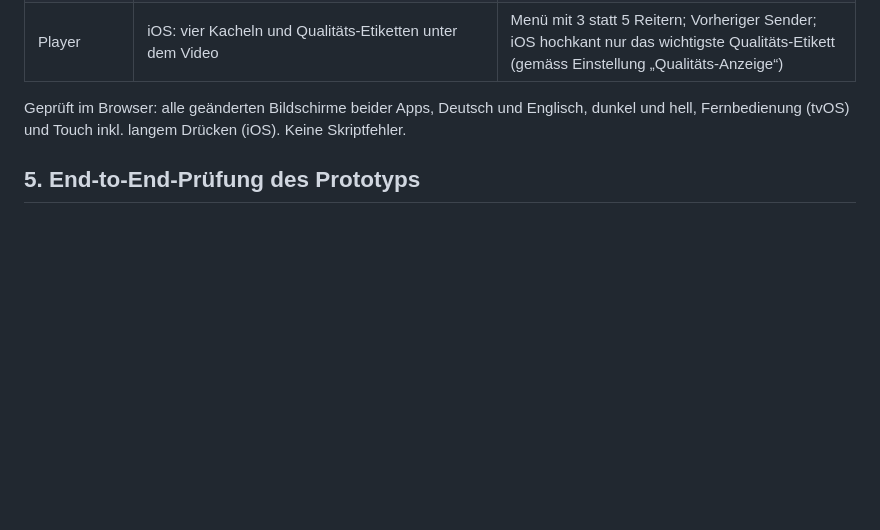
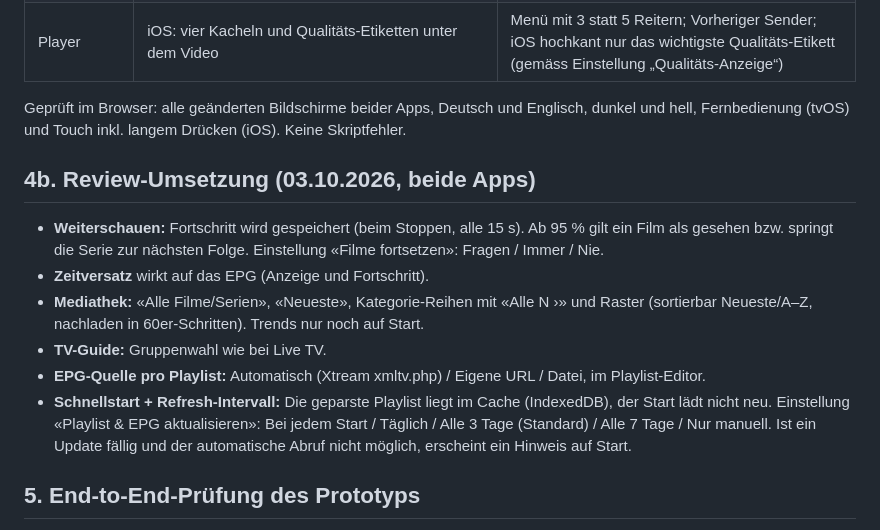
Before and after one commit to c42w6g4mph-cmyk/Onda-TV, a Markdown page: docs/Bauplan.md, the part around the change. GitHub-like rendering; blank space fills up the shorter version.

Commit message:
Bauplan: Review-Umsetzung und Refresh-Intervall
Co-Authored-By: Claude Opus 5.5 <noreply@anthropic.com>
Claude-Session: https://claude.ai/code/session_01F5U8gLWPfQxCovmj9ptxB8

```diff
--- a/docs/Bauplan.md
+++ b/docs/Bauplan.md
@@ -170,6 +170,15 @@ Ziel: übersichtlicher, weniger Information auf dem Bildschirm, gleiche Funktion
 
 Geprüft im Browser: alle geänderten Bildschirme beider Apps, Deutsch und Englisch, dunkel und hell, Fernbedienung (tvOS) und Touch inkl. langem Drücken (iOS). Keine Skriptfehler.
 
+## 4b. Review-Umsetzung (03.10.2026, beide Apps)
+
+- **Weiterschauen:** Fortschritt wird gespeichert (beim Stoppen, alle 15 s). Ab 95 % gilt ein Film als gesehen bzw. springt die Serie zur nächsten Folge. Einstellung «Filme fortsetzen»: Fragen / Immer / Nie.
+- **Zeitversatz** wirkt auf das EPG (Anzeige und Fortschritt).
+- **Mediathek:** «Alle Filme/Serien», «Neueste», Kategorie-Reihen mit «Alle N ›» und Raster (sortierbar Neueste/A–Z, nachladen in 60er-Schritten). Trends nur noch auf Start.
+- **TV-Guide:** Gruppenwahl wie bei Live TV.
+- **EPG-Quelle pro Playlist:** Automatisch (Xtream xmltv.php) / Eigene URL / Datei, im Playlist-Editor.
+- **Schnellstart + Refresh-Intervall:** Die geparste Playlist liegt im Cache (IndexedDB), der Start lädt nicht neu. Einstellung «Playlist & EPG aktualisieren»: Bei jedem Start / Täglich / Alle 3 Tage (Standard) / Alle 7 Tage / Nur manuell. Ist ein Update fällig und der automatische Abruf nicht möglich, erscheint ein Hinweis auf Start.
+
 ## 5. End-to-End-Prüfung des Prototyps
 
 Getestet in einem Browser: alle Bildschirme, Deutsch und Englisch, dunkel und hell, dazu ein Zufallstest mit 2'800 Fernbedienungs-Eingaben. **Ergebnis: keine Skriptfehler, der Fokus geht nie verloren.**
```
